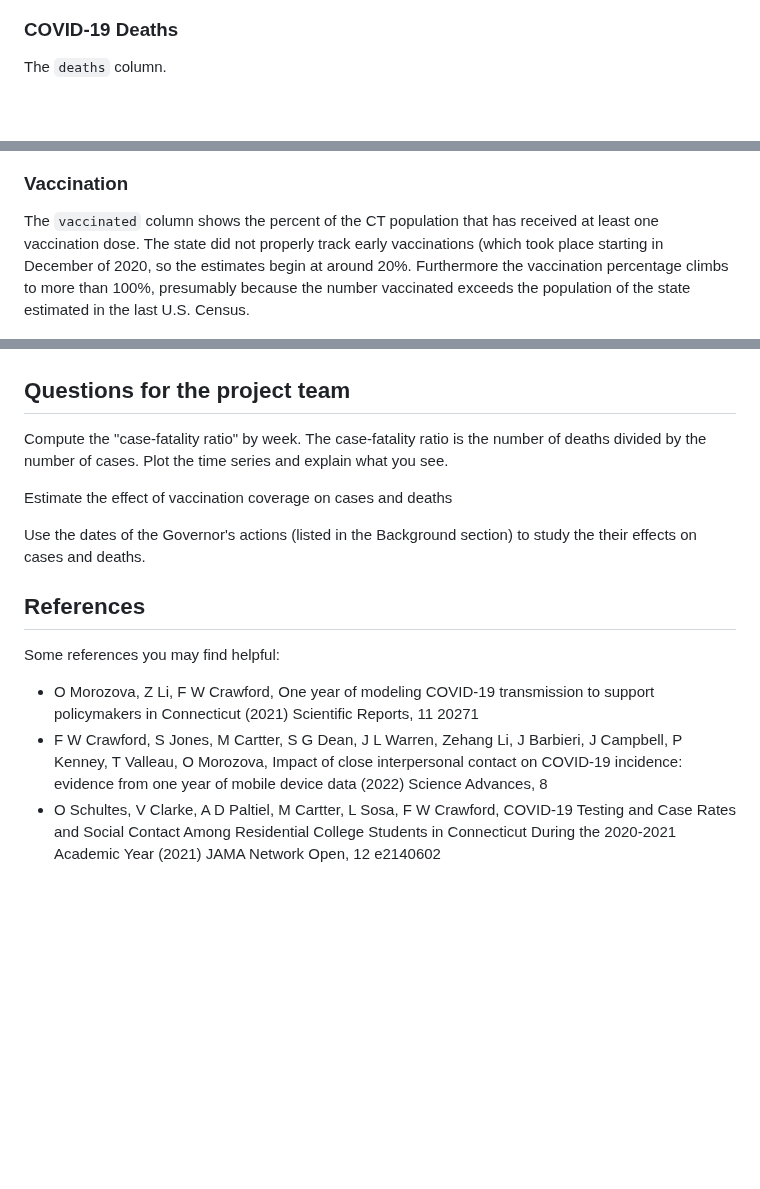
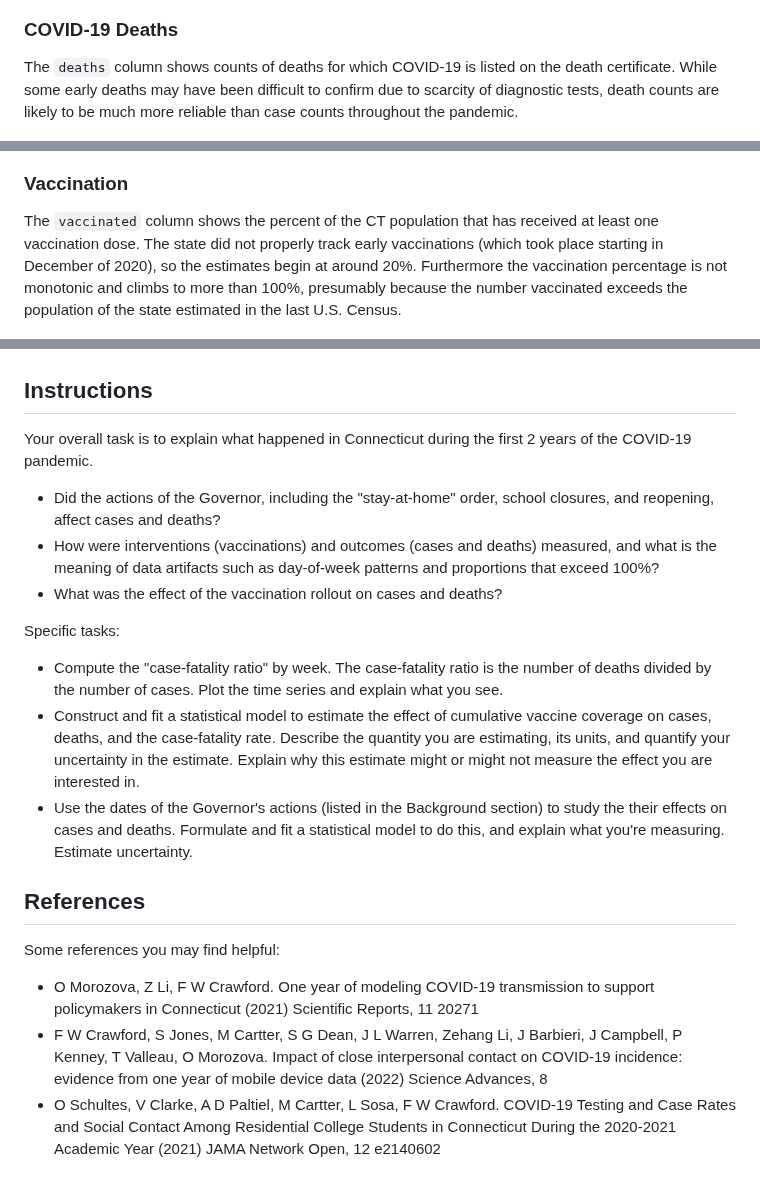
Before and after one commit to luoyi-tian/bis681, a Markdown page: README.md, 3 parts joined by grey strips. GitHub-like rendering; blank space fills up the shorter version.

Commit message:
updates to project description

```diff
--- a/README.md
+++ b/README.md
@@ -31,31 +30,33 @@ It is also important to understand that testing in Connecticut dramatically incr
 
 ### COVID-19 Deaths
 
-The `deaths` column.
+The `deaths` column shows counts of deaths for which COVID-19 is listed on the death certificate. While some early deaths may have been difficult to confirm due to scarcity of diagnostic tests, death counts are likely to be much more reliable than case counts throughout the pandemic.
 
 ![](img/deaths.png)
 
 ### Vaccination
 
-The `vaccinated` column shows the percent of the CT population that has received at least one vaccination dose. The state did not properly track early vaccinations (which took place starting in December of 2020, so the estimates begin at around 20%. Furthermore the vaccination percentage climbs to more than 100%, presumably because the number vaccinated exceeds the population of the state estimated in the last U.S. Census.
+The `vaccinated` column shows the percent of the CT population that has received at least one vaccination dose. The state did not properly track early vaccinations (which took place starting in December of 2020), so the estimates begin at around 20%. Furthermore the vaccination percentage is not monotonic and climbs to more than 100%, presumably because the number vaccinated exceeds the population of the state estimated in the last U.S. Census.
 
 ![](img/vaccinated.png)
 
 
-## Questions for the project team
+## Instructions
 
-Compute the "case-fatality ratio" by week. The case-fatality ratio is the number of deaths divided by the number of cases. Plot the time series and explain what you see.
+Your overall task is to explain what happened in Connecticut during the first 2 years of the COVID-19 pandemic.
+- Did the actions of the Governor, including the "stay-at-home" order, school closures, and reopening, affect cases and deaths?
+- How were interventions (vaccinations) and outcomes (cases and deaths) measured, and what is the meaning of data artifacts such as day-of-week patterns and proportions that exceed 100%?
+- What was the effect of the vaccination rollout on cases and deaths?
 
-Estimate the effect of vaccination coverage on cases and deaths
-
-
-Use the dates of the Governor's actions (listed in the Background section) to study the their effects on cases and deaths.
-
+Specific tasks:
+- Compute the "case-fatality ratio" by week. The case-fatality ratio is the number of deaths divided by the number of cases. Plot the time series and explain what you see.
+- Construct and fit a statistical model to estimate the effect of cumulative vaccine coverage on cases, deaths, and the case-fatality rate. Describe the quantity you are estimating, its units, and quantify your uncertainty in the estimate. Explain why this estimate might or might not measure the effect you are interested in.
+- Use the dates of the Governor's actions (listed in the Background section) to study the their effects on cases and deaths. Formulate and fit a statistical model to do this, and explain what you're measuring. Estimate uncertainty.
 
 ## References
 
 Some references you may find helpful:
 
-- O Morozova, Z Li, F W Crawford, One year of modeling COVID-19 transmission to support policymakers in Connecticut (2021) Scientific Reports, 11 20271
-- F W Crawford, S Jones, M Cartter, S G Dean, J L Warren, Zehang Li, J Barbieri, J Campbell, P Kenney, T Valleau, O Morozova, Impact of close interpersonal contact on COVID-19 incidence: evidence from one year of mobile device data (2022) Science Advances, 8
-- O Schultes, V Clarke, A D Paltiel, M Cartter, L Sosa, F W Crawford, COVID-19 Testing and Case Rates and Social Contact Among Residential College Students in Connecticut During the 2020-2021 Academic Year (2021) JAMA Network Open, 12 e2140602
+- O Morozova, Z Li, F W Crawford. One year of modeling COVID-19 transmission to support policymakers in Connecticut (2021) Scientific Reports, 11 20271
+- F W Crawford, S Jones, M Cartter, S G Dean, J L Warren, Zehang Li, J Barbieri, J Campbell, P Kenney, T Valleau, O Morozova. Impact of close interpersonal contact on COVID-19 incidence: evidence from one year of mobile device data (2022) Science Advances, 8
+- O Schultes, V Clarke, A D Paltiel, M Cartter, L Sosa, F W Crawford. COVID-19 Testing and Case Rates and Social Contact Among Residential College Students in Connecticut During the 2020-2021 Academic Year (2021) JAMA Network Open, 12 e2140602
```
Also changed, not shown: other parts of README.md (+0 -1 lines).
